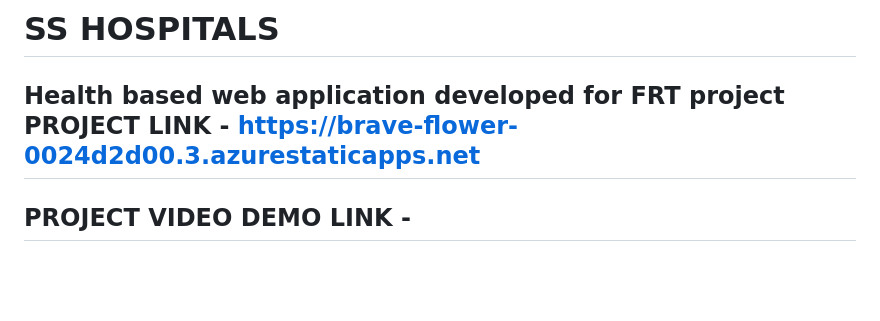
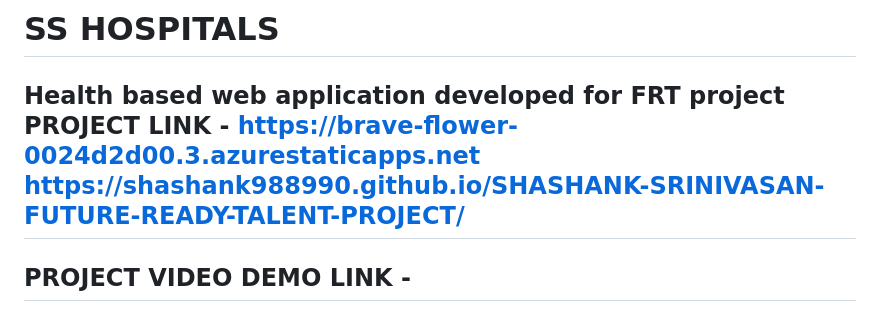
Before and after one commit to Shashank988990/SHASHANK-SRINIVASAN-FUTURE-READY-TALENT-PROJECT, a Markdown page: README.md, the part around the change. GitHub-like rendering; blank space fills up the shorter version.

```diff
--- a/README.md
+++ b/README.md
@@ -2,6 +2,7 @@
 # SS HOSPITALS
 Health based web application developed for FRT project
 PROJECT LINK - https://brave-flower-0024d2d00.3.azurestaticapps.net
+https://shashank988990.github.io/SHASHANK-SRINIVASAN-FUTURE-READY-TALENT-PROJECT/
 --------------------------------------------------------------------
 PROJECT VIDEO DEMO LINK -
 ---------------------------------------------------------------
```
